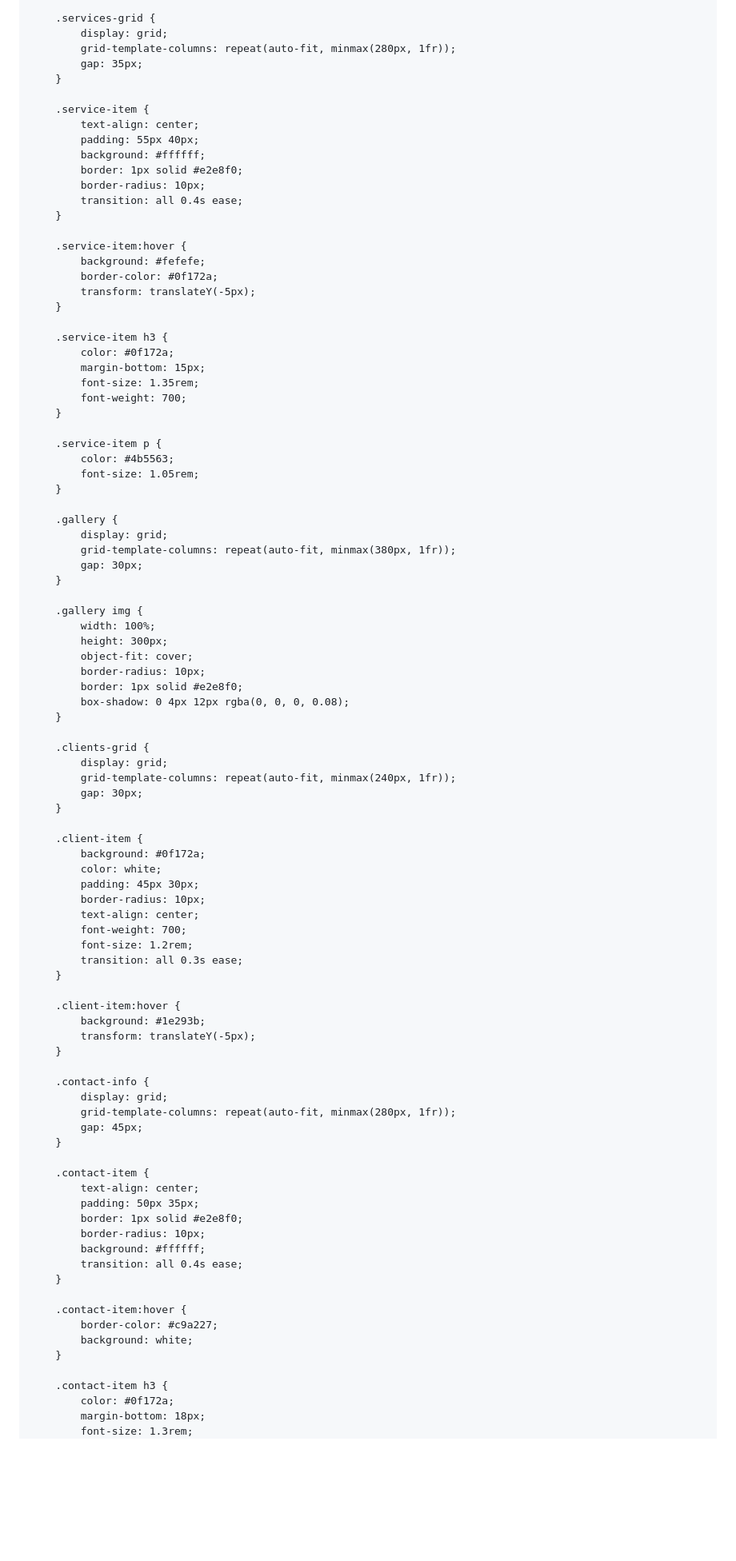
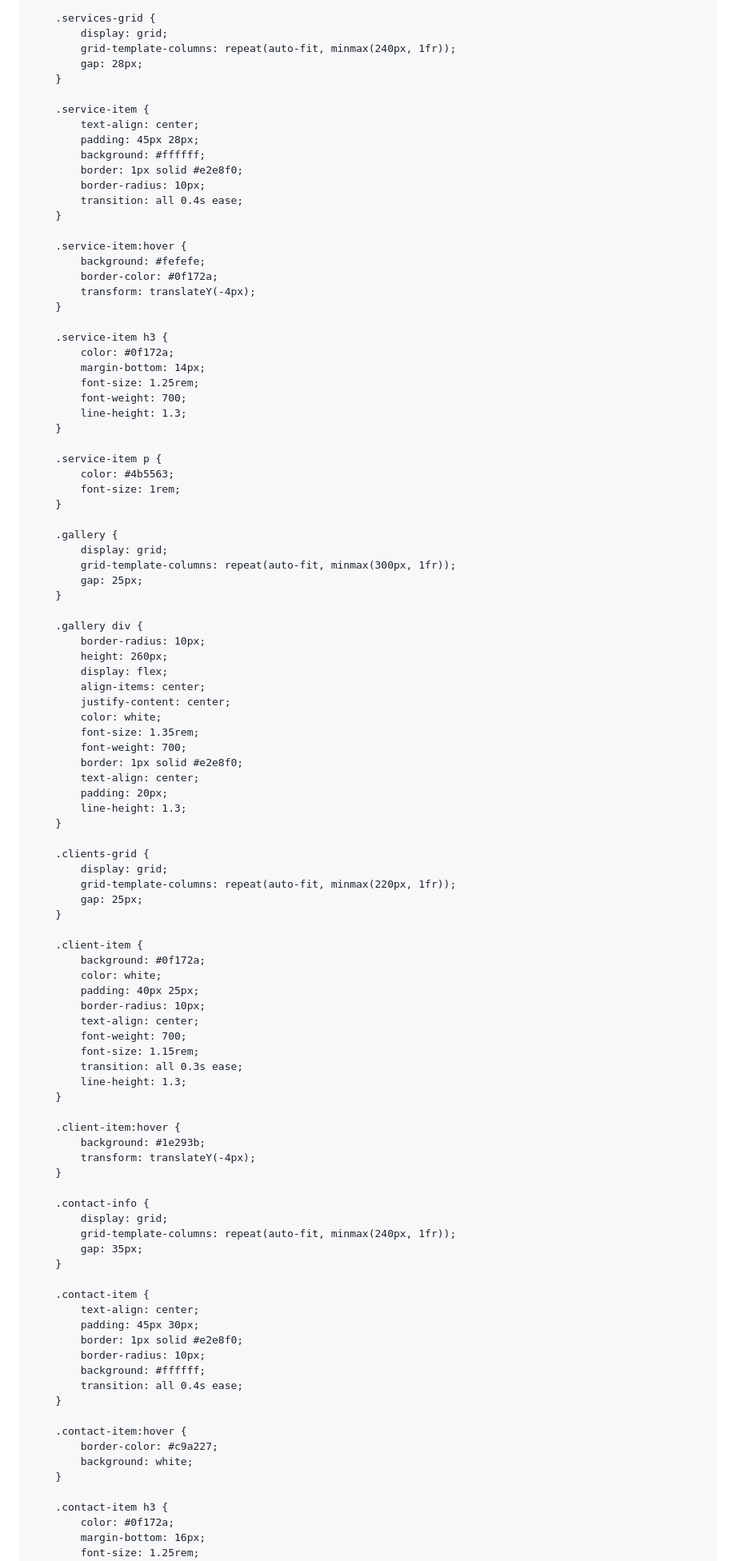
Before and after one commit to saeedtsb2266-cloud/MCPGCE, a Markdown page: README.md, the part around one of its changes. Shown at 80% size. GitHub-like rendering; blank space fills up the shorter version.

```diff
--- a/README.md
+++ b/README.md
@@ -198,13 +209,13 @@
 
         .services-grid {
             display: grid;
-            grid-template-columns: repeat(auto-fit, minmax(280px, 1fr));
-            gap: 35px;
+            grid-template-columns: repeat(auto-fit, minmax(240px, 1fr));
+            gap: 28px;
         }
 
         .service-item {
             text-align: center;
-            padding: 55px 40px;
+            padding: 45px 28px;
             background: #ffffff;
             border: 1px solid #e2e8f0;
             border-radius: 10px;
@@ -214,67 +225,75 @@
         .service-item:hover {
             background: #fefefe;
             border-color: #0f172a;
-            transform: translateY(-5px);
+            transform: translateY(-4px);
         }
 
         .service-item h3 {
             color: #0f172a;
-            margin-bottom: 15px;
-            font-size: 1.35rem;
+            margin-bottom: 14px;
+            font-size: 1.25rem;
             font-weight: 700;
+            line-height: 1.3;
         }
 
         .service-item p {
             color: #4b5563;
-            font-size: 1.05rem;
+            font-size: 1rem;
         }
 
         .gallery {
             display: grid;
-            grid-template-columns: repeat(auto-fit, minmax(380px, 1fr));
-            gap: 30px;
+            grid-template-columns: repeat(auto-fit, minmax(300px, 1fr));
+            gap: 25px;
         }
 
-        .gallery img {
-            width: 100%;
-            height: 300px;
-            object-fit: cover;
+        .gallery div {
             border-radius: 10px;
+            height: 260px;
+            display: flex;
+            align-items: center;
+            justify-content: center;
+            color: white;
+            font-size: 1.35rem;
+            font-weight: 700;
             border: 1px solid #e2e8f0;
-            box-shadow: 0 4px 12px rgba(0, 0, 0, 0.08);
+            text-align: center;
+            padding: 20px;
+            line-height: 1.3;
         }
 
         .clients-grid {
             display: grid;
-            grid-template-columns: repeat(auto-fit, minmax(240px, 1fr));
-            gap: 30px;
+            grid-template-columns: repeat(auto-fit, minmax(220px, 1fr));
+            gap: 25px;
         }
 
         .client-item {
             background: #0f172a;
             color: white;
-            padding: 45px 30px;
+            padding: 40px 25px;
             border-radius: 10px;
             text-align: center;
             font-weight: 700;
-            font-size: 1.2rem;
+            font-size: 1.15rem;
             transition: all 0.3s ease;
+            line-height: 1.3;
         }
 
         .client-item:hover {
             background: #1e293b;
-            transform: translateY(-5px);
+            transform: translateY(-4px);
         }
 
         .contact-info {
             display: grid;
-            grid-template-columns: repeat(auto-fit, minmax(280px, 1fr));
-            gap: 45px;
+            grid-template-columns: repeat(auto-fit, minmax(240px, 1fr));
+            gap: 35px;
         }
 
         .contact-item {
             text-align: center;
-            padding: 50px 35px;
+            padding: 45px 30px;
             border: 1px solid #e2e8f0;
             border-radius: 10px;
             background: #ffffff;
@@ -288,6 +307,6 @@
 
         .contact-item h3 {
             color: #0f172a;
-            margin-bottom: 18px;
-            font-size: 1.3rem;
+            margin-bottom: 16px;
+            font-size: 1.25rem;
             font-weight: 700;
```
Also changed, not shown: other parts of README.md (+191 -57 lines).
